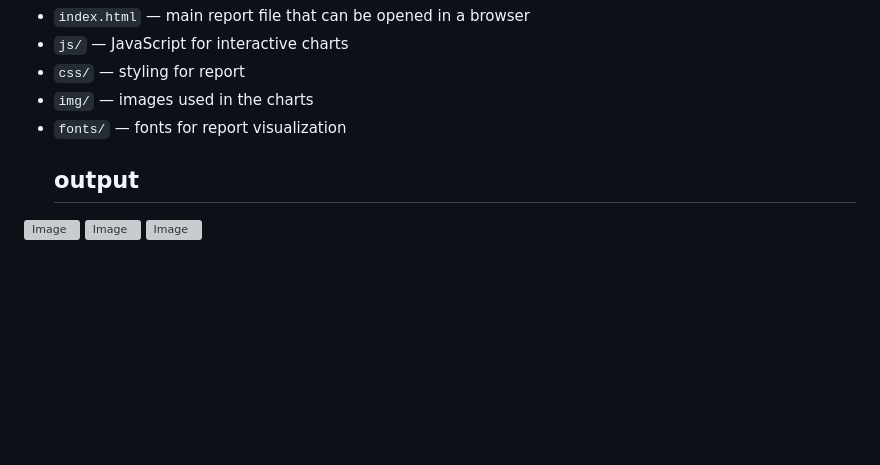
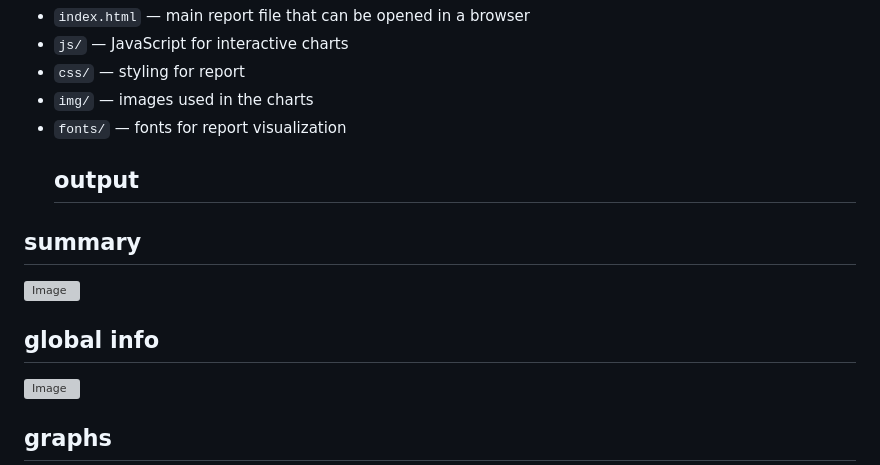
Before and after one commit to karthik12794/Load_Testing, a Markdown page: README.md, the part around the change. Rendered like a GitHub page; blank space fills up the shorter version; grey boxes are pictures that could not be loaded.

```diff
--- a/README.md
+++ b/README.md
@@ -71,11 +71,14 @@ The HTML report folder (`computerdatabasesimulation-20260104111438784`) contains
 - `img/` — images used in the charts
 - `fonts/` — fonts for report visualization
   ## output
-
+## summary
 <img width="1506" height="803" alt="Image" src="https://github.com/user-attachments/assets/3ba82752-299a-454f-b10c-a60cf6d457cc" />
 
 
+## global info
+
 <img width="1358" height="846" alt="Image" src="https://github.com/user-attachments/assets/97144f88-c119-4119-b4e4-12d05e77ebd6" />
 
+## graphs
 
 <img width="1274" height="773" alt="Image" src="https://github.com/user-attachments/assets/ce93089a-4ba4-45e6-aa19-c3fe1e20d9c3" />
```
